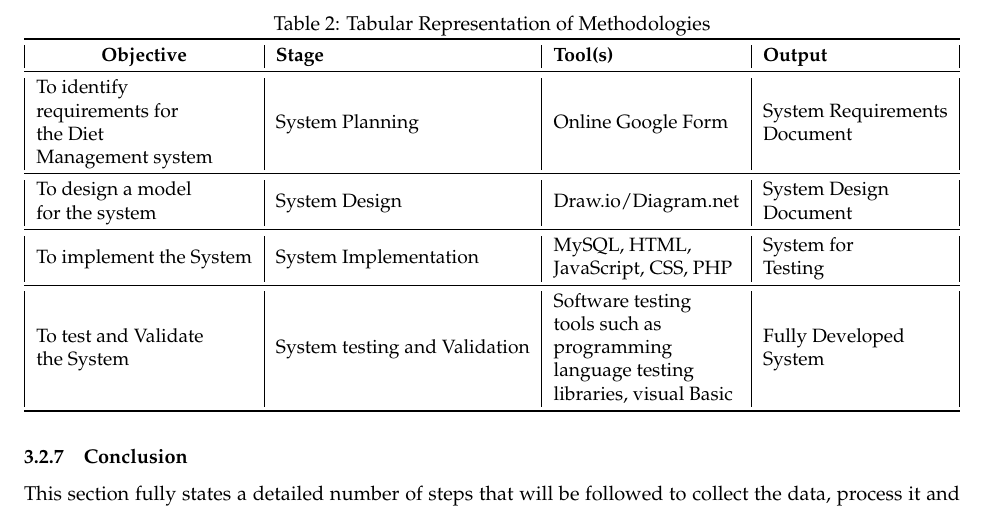
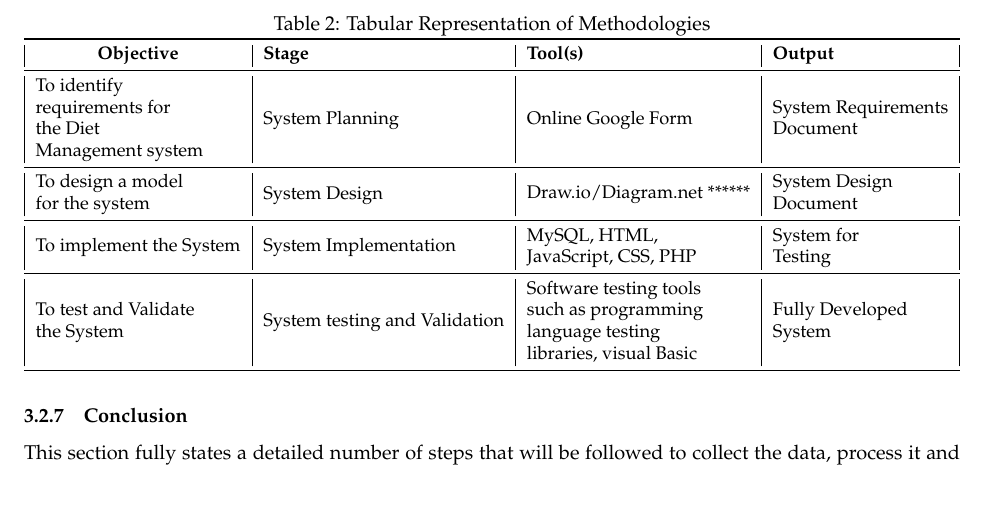
Before and after one commit to onensensy/Diet-and-nutrition-management-system-Documentation, a LaTeX document (Project Proposal.tex): part of page 13 of 14, cut so that both start at the same text. Compiled offline with pdfLaTeX.

Commit message:
Methodology -- 4(Simple Table Formatting)

```diff
--- a/Project Proposal.tex
+++ b/Project Proposal.tex
@@ -437,9 +437,9 @@ This is the final type of testing and it is done by the end users to ensure that
 \toprule
 \multicolumn{1}{|c|}{\textbf{Objective}} & \textbf{Stage} & \textbf{Tool(s)} & \textbf{Output} \\ \midrule
 \begin{tabular}[c]{@{}l@{}} To identify \\requirements for \\the Diet \\Management system \end{tabular} & System Planning & Online Google Form & \begin{tabular}[c]{@{}l@{}} System Requirements \\Document \end{tabular} \\  \midrule
-\begin{tabular}[c]{@{}l@{}} To design a model \\for the system \end{tabular} & System Design  & \begin{tabular}[c]{@{}l@{}} Draw.io/Diagram.net \end{tabular} & \begin{tabular}[c]{@{}l@{}} System Design \\Document\end{tabular} \\ \midrule
+\begin{tabular}[c]{@{}l@{}} To design a model \\for the system \end{tabular} & System Design  & \begin{tabular}[c]{@{}l@{}} Draw.io/Diagram.net ******\end{tabular} & \begin{tabular}[c]{@{}l@{}} System Design \\Document\end{tabular} \\ \midrule
 \begin{tabular}[c]{@{}l@{}} To implement the System\end{tabular} & \begin{tabular}[c]{@{}l@{}} System Implementation \end{tabular} & \begin{tabular}[c]{@{}l@{}} MySQL, HTML, \\JavaScript, CSS, PHP\end{tabular} & \begin{tabular}[c]{@{}l@{}} System for \\Testing\end{tabular} \\ \midrule
-\begin{tabular}[c]{@{}l@{}} To test and Validate \\the System\end{tabular} & \begin{tabular}[c]{@{}l@{}} System testing and Validation \end{tabular} & \begin{tabular}[c]{@{}l@{}} Software testing \\tools such as \\programming \\language testing \\libraries, visual Basic  \end{tabular} & \begin{tabular}[c]{@{}l@{}} Fully Developed \\System \end{tabular} \\ \bottomrule
+\begin{tabular}[c]{@{}l@{}} To test and Validate \\the System\end{tabular} & \begin{tabular}[c]{@{}l@{}} System testing and Validation \end{tabular} & \begin{tabular}[c]{@{}l@{}} Software testing tools \\such as programming \\language testing \\libraries, visual Basic  \end{tabular} & \begin{tabular}[c]{@{}l@{}} Fully Developed \\System \end{tabular} \\ \bottomrule
 \end{tabular}%
 }
 \end{table}
```
Also changed, not shown: Project Proposal.pdf.
